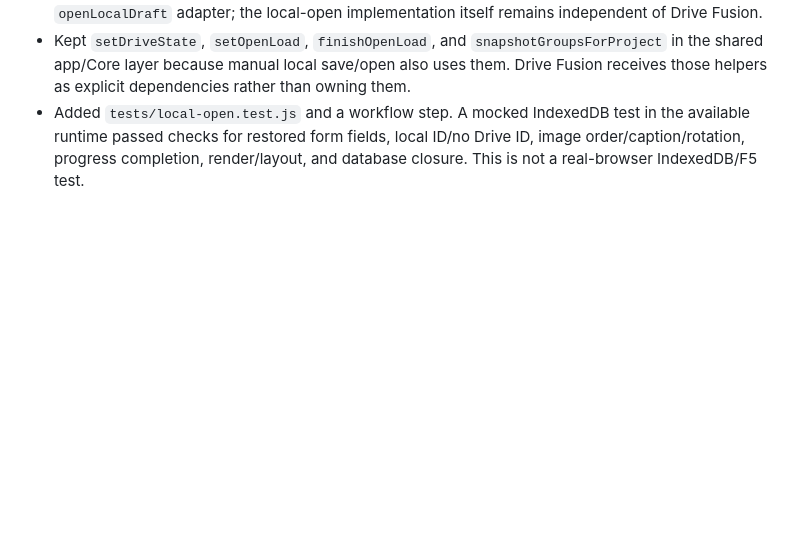
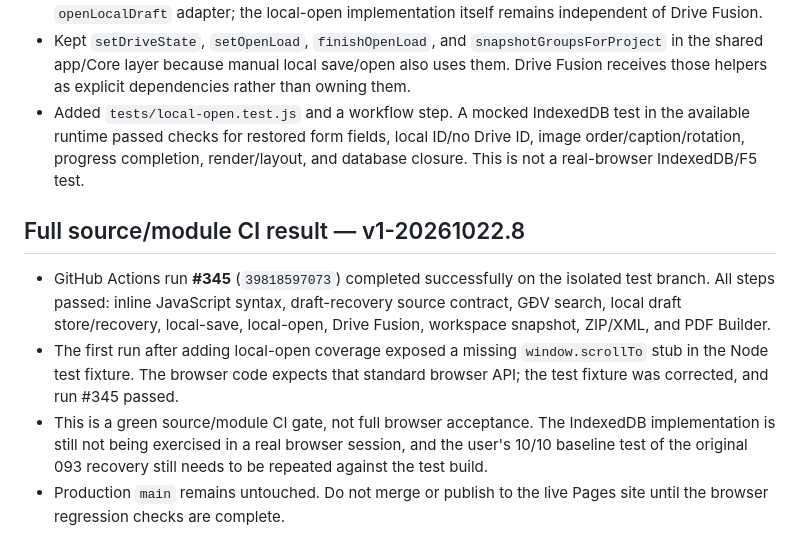
Before and after one commit to ngocttgdbt-093/pti093, a Markdown page: docs/CORE_REFACTOR_AUDIT_v1-20261022.md, the part around the change. GitHub-like rendering; blank space fills up the shorter version.

Commit message:
docs(core): record full green CI run #345 v1-20261022.8

```diff
--- a/docs/CORE_REFACTOR_AUDIT_v1-20261022.md
+++ b/docs/CORE_REFACTOR_AUDIT_v1-20261022.md
@@ -218,3 +218,10 @@ The workflow also had a duplicated draft-recovery test invocation; it has been r
 - Moved the manual `openLocalDraft` flow into `core/local-open.js`, installed after the draft-store/recovery modules and before Drive Fusion. The Drive module receives the same `openLocalDraft` adapter; the local-open implementation itself remains independent of Drive Fusion.
 - Kept `setDriveState`, `setOpenLoad`, `finishOpenLoad`, and `snapshotGroupsForProject` in the shared app/Core layer because manual local save/open also uses them. Drive Fusion receives those helpers as explicit dependencies rather than owning them.
 - Added `tests/local-open.test.js` and a workflow step. A mocked IndexedDB test in the available runtime passed checks for restored form fields, local ID/no Drive ID, image order/caption/rotation, progress completion, render/layout, and database closure. This is not a real-browser IndexedDB/F5 test.
+
+## Full source/module CI result — v1-20261022.8
+
+- GitHub Actions run **#345** (`39818597073`) completed successfully on the isolated test branch. All steps passed: inline JavaScript syntax, draft-recovery source contract, GĐV search, local draft store/recovery, local-save, local-open, Drive Fusion, workspace snapshot, ZIP/XML, and PDF Builder.
+- The first run after adding local-open coverage exposed a missing `window.scrollTo` stub in the Node test fixture. The browser code expects that standard browser API; the test fixture was corrected, and run #345 passed.
+- This is a green source/module CI gate, not full browser acceptance. The IndexedDB implementation is still not being exercised in a real browser session, and the user's 10/10 baseline test of the original 093 recovery still needs to be repeated against the test build.
+- Production `main` remains untouched. Do not merge or publish to the live Pages site until the browser regression checks are complete.
```
